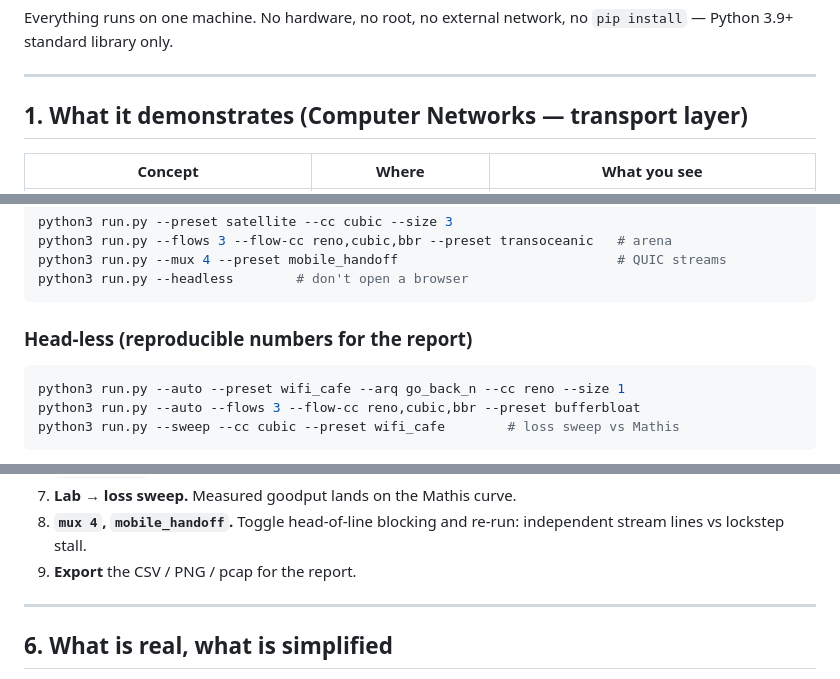
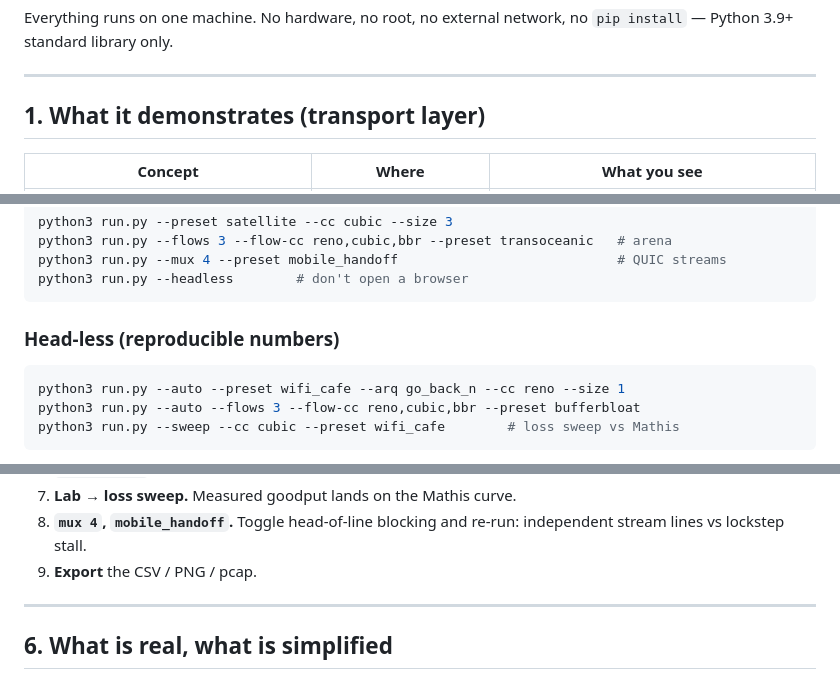
Before and after one commit to pastbologanesh0101/transportlab, a Markdown page: README.md, 3 parts joined by grey strips. GitHub-like rendering.

Commit message:
Drop coursework framing from README
Co-Authored-By: Claude Sonnet 5 <noreply@anthropic.com>
Claude-Session: https://claude.ai/code/session_01GEhEGsQ6jh1MVJ3KaWHzAc

````diff
--- a/README.md
+++ b/README.md
@@ -17,7 +17,7 @@ Everything runs on one machine. No hardware, no root, no external network, no
 
 ---
 
-## 1. What it demonstrates (Computer Networks — transport layer)
+## 1. What it demonstrates (transport layer)
 
 | Concept | Where | What you see |
 |---|---|---|
@@ -81,7 +81,7 @@ python3 run.py --mux 4 --preset mobile_handoff                            # QUIC
 python3 run.py --headless        # don't open a browser
 ```
 
-### Head-less (reproducible numbers for the report)
+### Head-less (reproducible numbers)
 
 ```bash
 python3 run.py --auto --preset wifi_cafe --arq go_back_n --cc reno --size 1
@@ -159,7 +159,7 @@ formed.
 7. **Lab → loss sweep.** Measured goodput lands on the Mathis curve.
 8. **`mux 4`, `mobile_handoff`.** Toggle head-of-line blocking and re-run:
    independent stream lines vs lockstep stall.
-9. **Export** the CSV / PNG / pcap for the report.
+9. **Export** the CSV / PNG / pcap.
 
 ---
 
````
